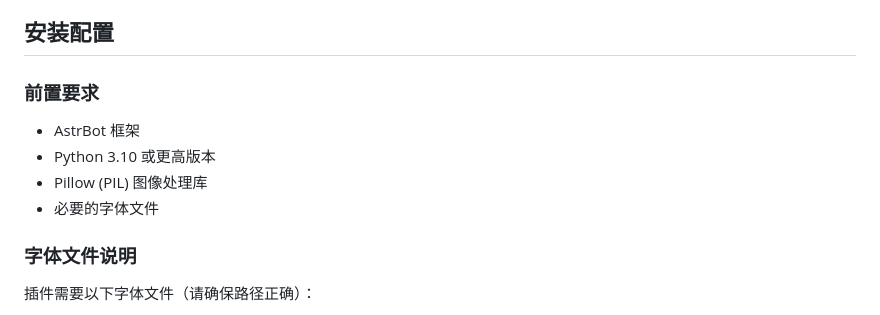
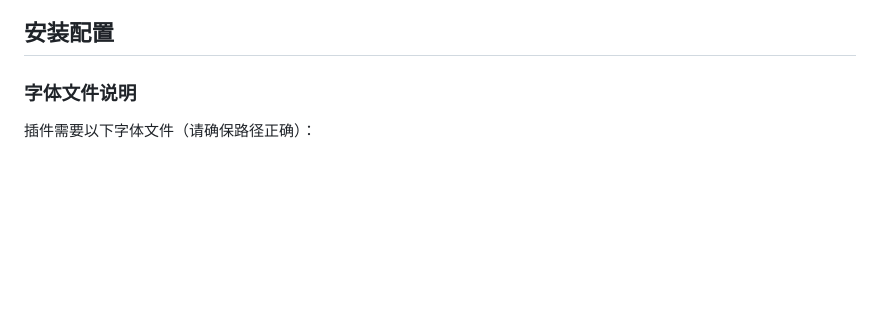
Before and after one commit to Li-shi-ling/astrbot_plugin_QQbox, a Markdown page: README.md, the part around one of its changes. GitHub-like rendering; blank space fills up the shorter version.

```diff
--- a/README.md
+++ b/README.md
@@ -16,12 +16,6 @@ QQbox 是一个基于 AstrBot 框架的插件，用于生成高度仿真的QQ风
 - ⚡ **异步优化**：全异步设计，高性能处理
 
 ## 安装配置
-
-### 前置要求
-- AstrBot 框架
-- Python 3.10 或更高版本
-- Pillow (PIL) 图像处理库
-- 必要的字体文件
 
 ### 字体文件说明
 插件需要以下字体文件（请确保路径正确）：
```
Also changed, not shown: other parts of README.md (+1 -56 lines).
